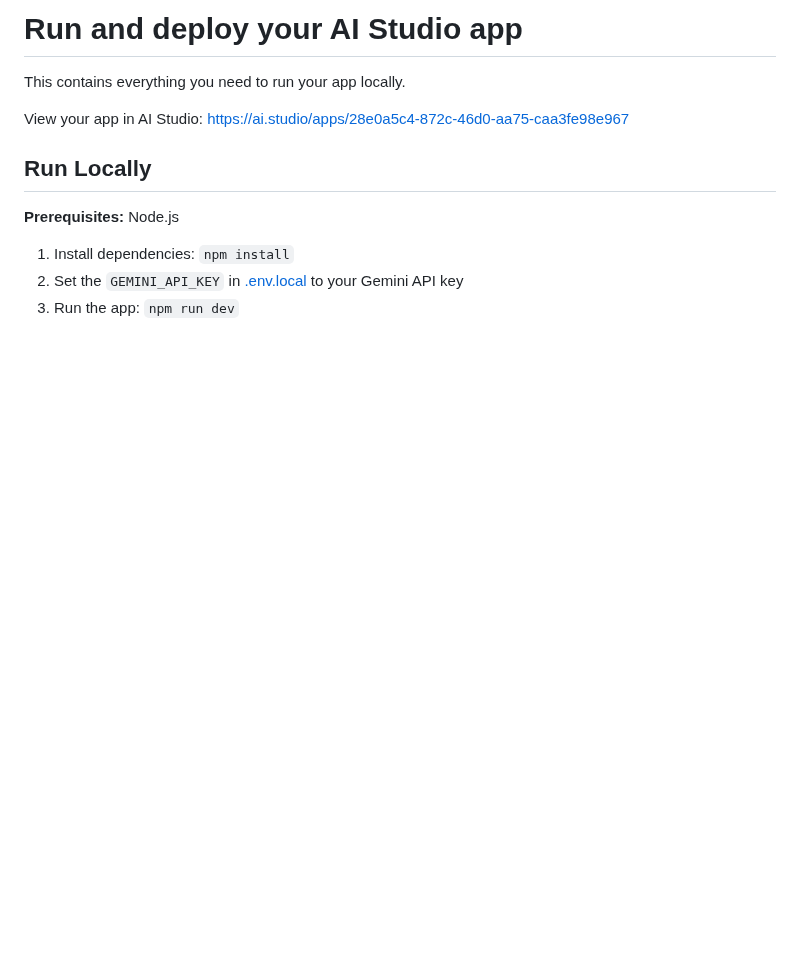
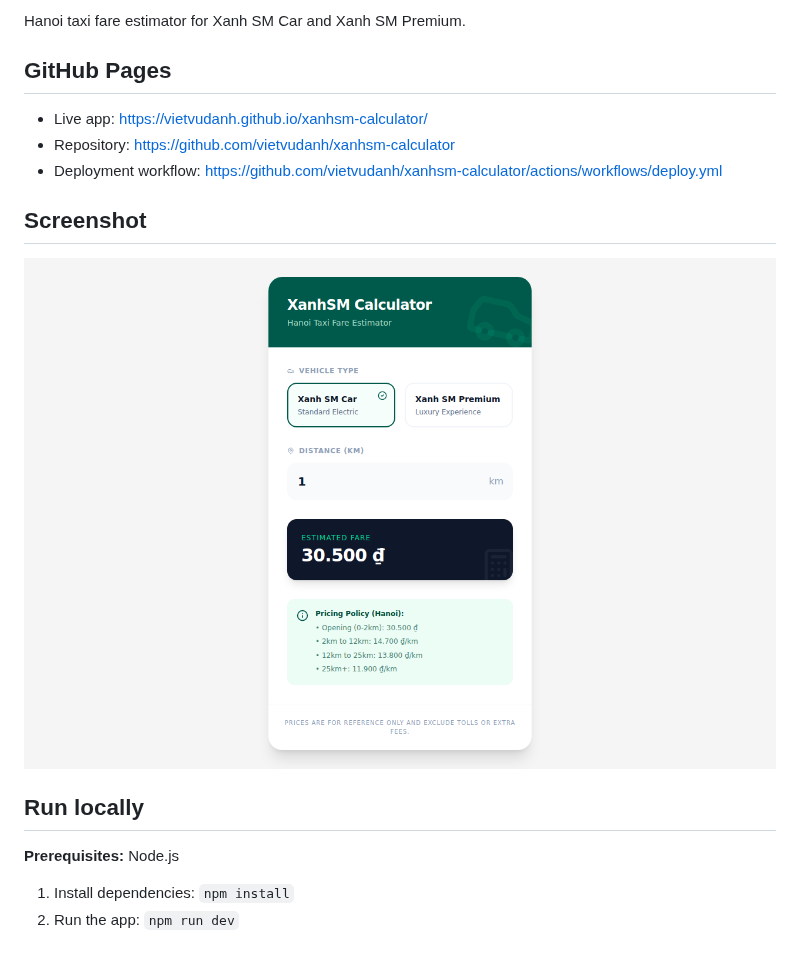
Before and after one commit to vietvudanh/xanhsm-calculator, a Markdown page: README.md, the part around one of its changes. GitHub-like rendering; pictures changed too: screenshot.png (added); blank space fills up the shorter version.

Commit message:
Merge pull request #1 from vietvudanh/copilot/update-readme-with-screenshot
Update README with GitHub Pages links and UI screenshot

```diff
--- a/README.md
+++ b/README.md
@@ -4,17 +2,19 @@
 
-# Run and deploy your AI Studio app
+Hanoi taxi fare estimator for Xanh SM Car and Xanh SM Premium.
 
-This contains everything you need to run your app locally.
+## GitHub Pages
 
-View your app in AI Studio: https://ai.studio/apps/28e0a5c4-872c-46d0-aa75-caa3fe98e967
+- Live app: https://vietvudanh.github.io/xanhsm-calculator/
+- Repository: https://github.com/vietvudanh/xanhsm-calculator
+- Deployment workflow: https://github.com/vietvudanh/xanhsm-calculator/actions/workflows/deploy.yml
 
-## Run Locally
+## Screenshot
 
-**Prerequisites:**  Node.js
+![XanhSM Calculator screenshot](./screenshot.png)
 
+## Run locally
 
-1. Install dependencies:
-   `npm install`
-2. Set the `GEMINI_API_KEY` in [.env.local](.env.local) to your Gemini API key
-3. Run the app:
-   `npm run dev`
+**Prerequisites:** Node.js
+
+1. Install dependencies: `npm install`
+2. Run the app: `npm run dev`
```
Also changed, not shown: other parts of README.md (+1 -3 lines), 5 other files.
